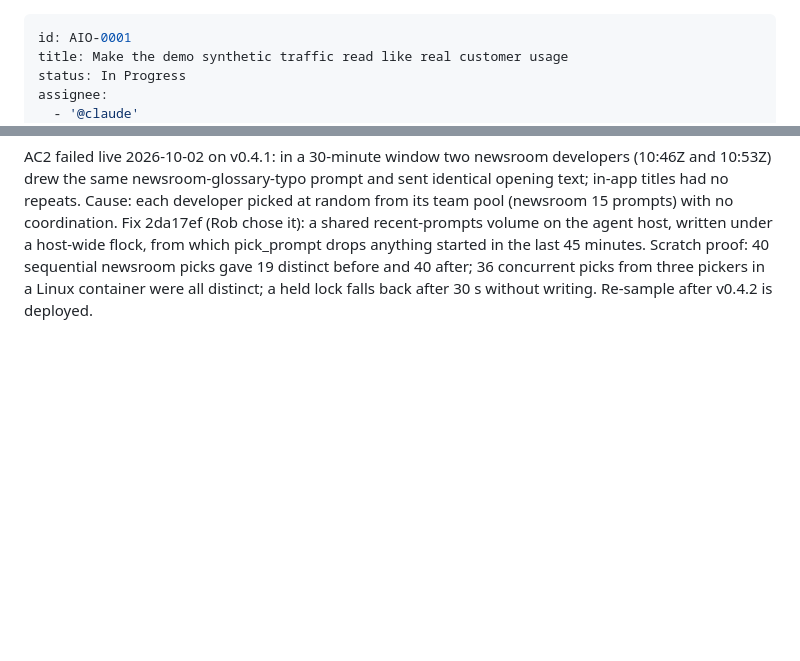
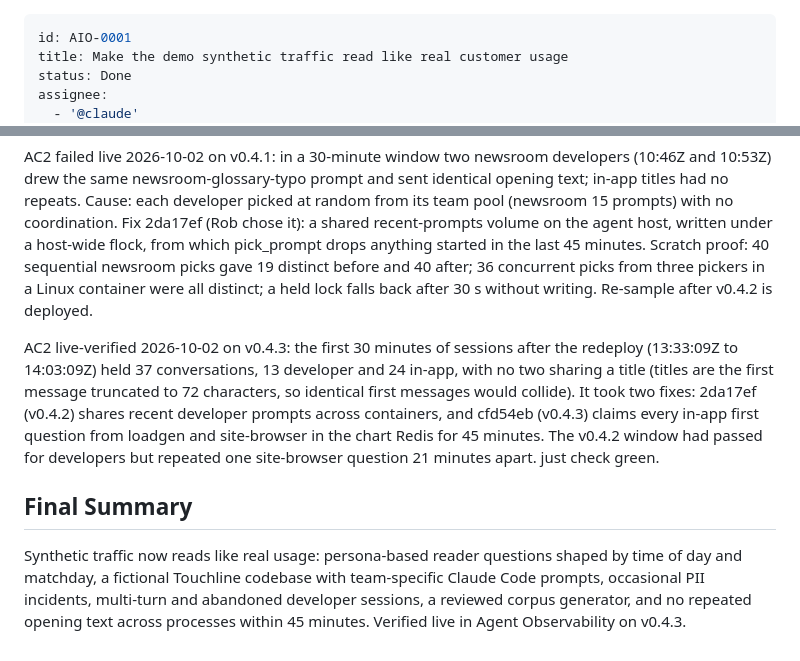
Before and after one commit to rknightion/grafana-aio11y-demo, a Markdown page: backlog/tasks/aio-0001 - Make-the-demo-synthetic-traffic-read-like-real-customer-usage.md, 2 parts joined by grey strips. GitHub-like rendering; blank space fills up the shorter version.

Commit message:
chore(backlog): close AIO-0001 on live evidence
Co-Authored-By: Claude Opus 5.5 <noreply@anthropic.com>

```diff
--- a/backlog/tasks/aio-0001 - Make-the-demo-synthetic-traffic-read-like-real-customer-usage.md
+++ b/backlog/tasks/aio-0001 - Make-the-demo-synthetic-traffic-read-like-real-customer-usage.md
@@ -1,7 +1,7 @@
 ---
 id: AIO-0001
 title: Make the demo synthetic traffic read like real customer usage
-status: In Progress
+status: Done
 assignee:
   - '@claude'
 created_date: '2026-09-29 08:46'
@@ -46,4 +46,12 @@ All subtask code shipped in v0.2.0 and deployed to the lab 2026-09-29. Open: AC2
 2026-10-02: v0.4.1 released and deployed to the lab by a full apply (156 added); touchline pods Running. Live ACs can now be sampled: dev sessions after the agent host's ~30-minute sign-in, the Experiments AC within 24h.
 
 AC2 failed live 2026-10-02 on v0.4.1: in a 30-minute window two newsroom developers (10:46Z and 10:53Z) drew the same newsroom-glossary-typo prompt and sent identical opening text; in-app titles had no repeats. Cause: each developer picked at random from its team pool (newsroom 15 prompts) with no coordination. Fix 2da17ef (Rob chose it): a shared recent-prompts volume on the agent host, written under a host-wide flock, from which pick_prompt drops anything started in the last 45 minutes. Scratch proof: 40 sequential newsroom picks gave 19 distinct before and 40 after; 36 concurrent picks from three pickers in a Linux container were all distinct; a held lock falls back after 30 s without writing. Re-sample after v0.4.2 is deployed.
+
+AC2 live-verified 2026-10-02 on v0.4.3: the first 30 minutes of sessions after the redeploy (13:33:09Z to 14:03:09Z) held 37 conversations, 13 developer and 24 in-app, with no two sharing a title (titles are the first message truncated to 72 characters, so identical first messages would collide). It took two fixes: 2da17ef (v0.4.2) shares recent developer prompts across containers, and cfd54eb (v0.4.3) claims every in-app first question from loadgen and site-browser in the chart Redis for 45 minutes. The v0.4.2 window had passed for developers but repeated one site-browser question 21 minutes apart. just check green.
 <!-- SECTION:NOTES:END -->
+
+## Final Summary
+
+<!-- SECTION:FINAL_SUMMARY:BEGIN -->
+Synthetic traffic now reads like real usage: persona-based reader questions shaped by time of day and matchday, a fictional Touchline codebase with team-specific Claude Code prompts, occasional PII incidents, multi-turn and abandoned developer sessions, a reviewed corpus generator, and no repeated opening text across processes within 45 minutes. Verified live in Agent Observability on v0.4.3.
+<!-- SECTION:FINAL_SUMMARY:END -->
```
Also changed, not shown: other parts of backlog/tasks/aio-0001 - Make-the-demo-synthetic-traffic-read-like-real-customer-usage.md (+4 -4 lines).
